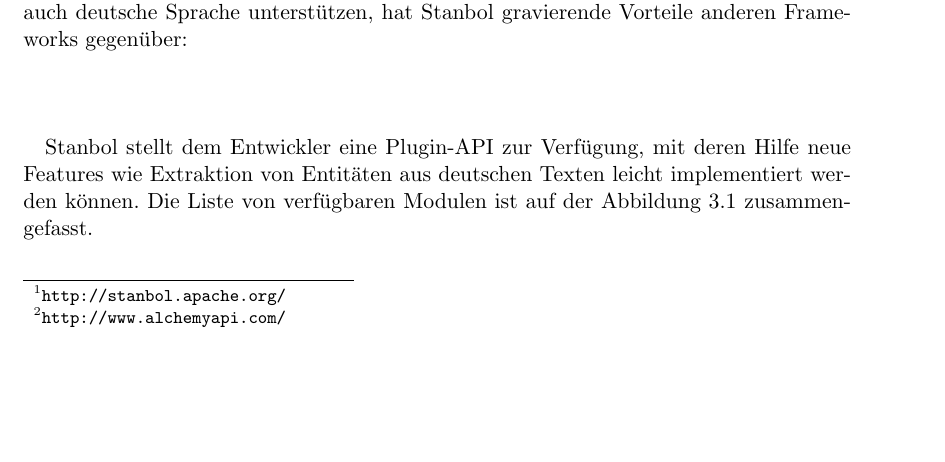
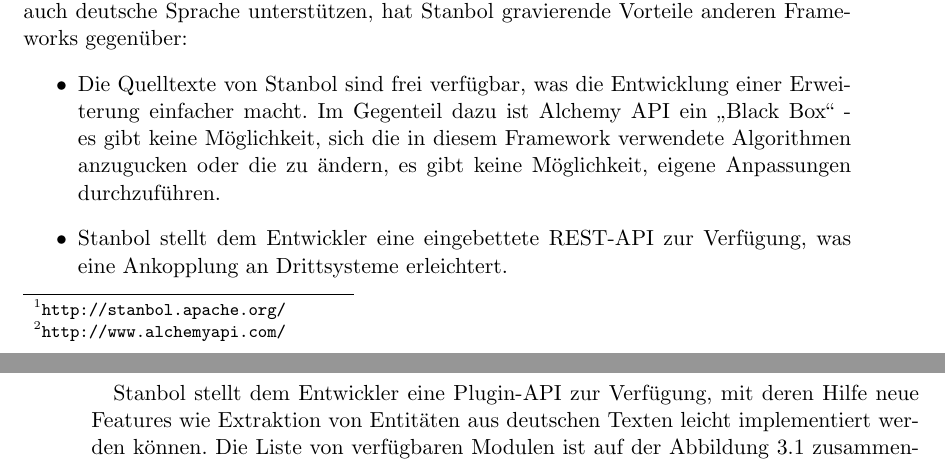
Before and after one commit to tastatur/masterarbeit, a LaTeX thesis (ausarbeitung/Abschlussarbeit/Abschlussarbeit.tex, which reads ausarbeitung/Abschlussarbeit/04-Implementierung.tex): part of page 33 of 82 before the commit and two parts of pages 33 and 34 of 82 after it, the two joined at a grey line, cut so that both start at the same text, the shorter picture padded with empty space. Compiled offline with LuaLaTeX; an older LaTeX class or package is replaced by its successor.

Commit message:
Stanbol ush

```diff
--- a/ausarbeitung/Abschlussarbeit/04-Implementierung.tex
+++ b/ausarbeitung/Abschlussarbeit/04-Implementierung.tex
@@ -13,7 +13,9 @@
 
 Damit alle aufgelistete Anforderungen im Rahmen dieser Arbeit implementiert werden könnten, muss ein Framework verwendet werden, das eine API für die Arbeit mit semantischen Daten ermöglicht. Im Rahmen dieser Arbeit wurde als solches Framework Apache Stanbol\footnote{\url{http://stanbol.apache.org/}} ausgewählt. Obwohl es andere Systeme, wie Alchemy API \footnote{\url{http://www.alchemyapi.com/}} gibt, die auch deutsche Sprache unterstützen, hat Stanbol gravierende Vorteile anderen Frameworks gegenüber:
 \begin{itemize}
-
+\item Die Quelltexte von Stanbol sind frei verfügbar, was die Entwicklung einer Erweiterung einfacher macht. Im Gegenteil dazu ist Alchemy API ein ,,Black Box`` - es gibt keine Möglichkeit, sich die in diesem Framework verwendete Algorithmen anzugucken oder die zu ändern, es gibt keine Möglichkeit, eigene Anpassungen durchzuführen.
+\item Stanbol stellt dem Entwickler eine eingebettete REST-API zur Verfügung, was eine Ankopplung an Drittsysteme erleichtert.
+\item Stanbol hat eine modulare Architektur, was bedeutet, dass die in dieser Arbeit benötigte Komponente sich genau so implementieren lassen, wie die beschrieben wurden, als Module.
 \end{itemize}
 
 \paragraph{}
```
Also changed, not shown: ausarbeitung/Abschlussarbeit/Bilder/komponenten.png, 1 other file.
